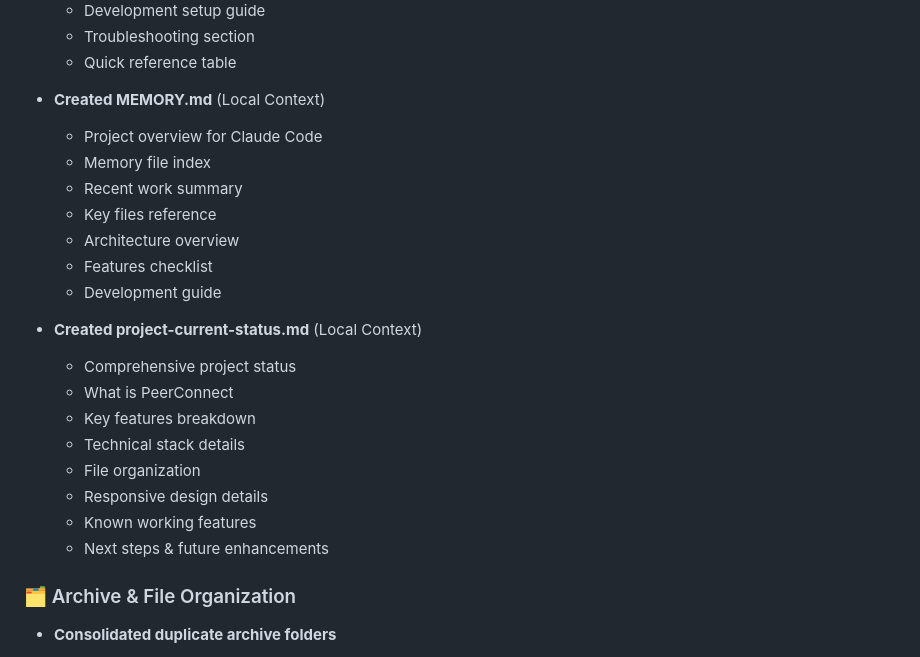
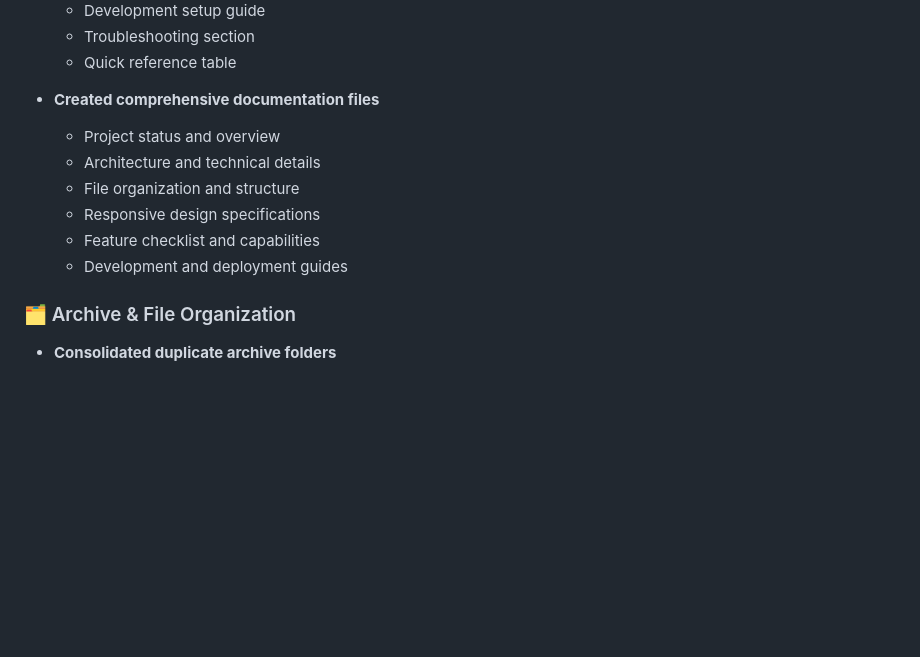
Before and after one commit to siddharth1701/PeerConnect, a Markdown page: CHANGELOG.md, the part around the change. Rendered like a GitHub page; blank space fills up the shorter version.

Commit message:
Remove AI tool references from documentation

```diff
--- a/CHANGELOG.md
+++ b/CHANGELOG.md
@@ -34,24 +34,13 @@
   - Troubleshooting section
   - Quick reference table
 
-- **Created MEMORY.md** (Local Context)
-  - Project overview for Claude Code
-  - Memory file index
-  - Recent work summary
-  - Key files reference
-  - Architecture overview
-  - Features checklist
-  - Development guide
-
-- **Created project-current-status.md** (Local Context)
-  - Comprehensive project status
-  - What is PeerConnect
-  - Key features breakdown
-  - Technical stack details
-  - File organization
-  - Responsive design details
-  - Known working features
-  - Next steps & future enhancements
+- **Created comprehensive documentation files**
+  - Project status and overview
+  - Architecture and technical details
+  - File organization and structure
+  - Responsive design specifications
+  - Feature checklist and capabilities
+  - Development and deployment guides
 
 ### 🗂️ Archive & File Organization
 - **Consolidated duplicate archive folders**
```
